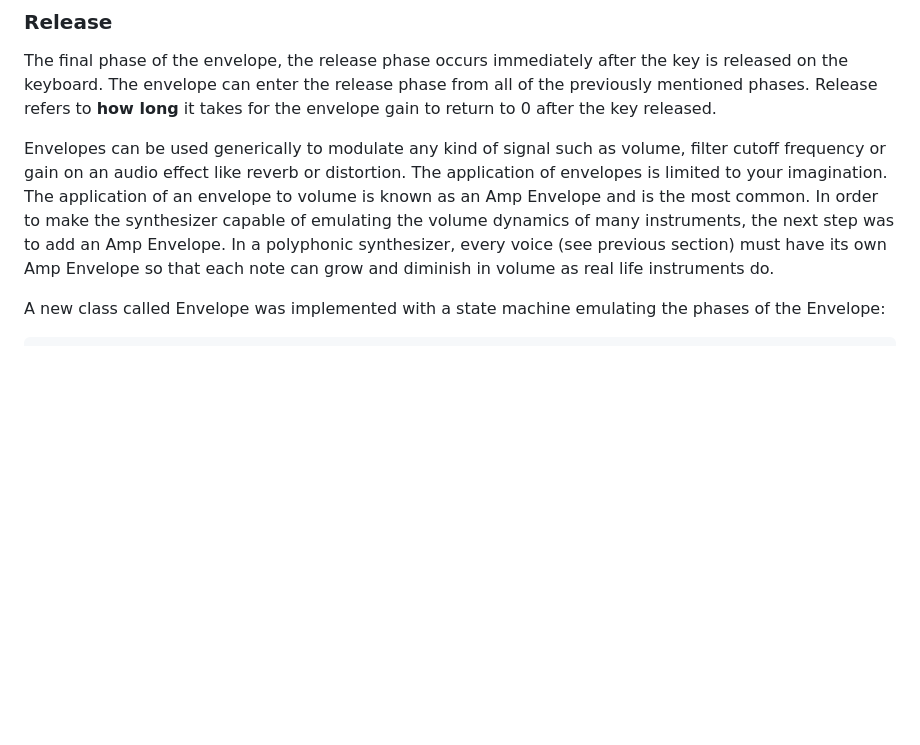
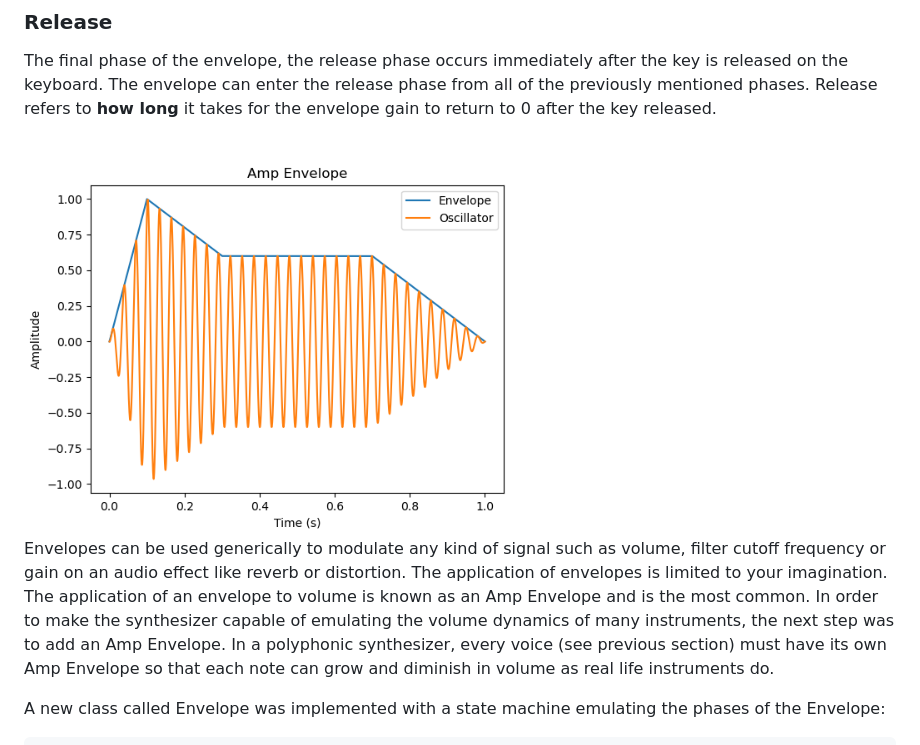
Before and after one commit to thealienthing/shiny-octo-train, a Markdown page: docs/graduate_paper/graduate_paper.md, the part around the change. GitHub-like rendering; pictures changed too: docs/graduate_paper/amp_envelope_visual.png (added); blank space fills up the shorter version.

Commit message:
Setup amp envelope plot generator and added exported png to papaer

```diff
--- a/docs/graduate_paper/graduate_paper.md
+++ b/docs/graduate_paper/graduate_paper.md
@@ -280,7 +280,11 @@ The phase occuring immediately after decay where the signal will remain at its c
 ### Release
 The final phase of the envelope, the release phase occurs immediately after the key is released on the keyboard. The envelope can enter the release phase from all of the previously mentioned phases. Release refers to **how long** it takes for the envelope gain to return to 0 after the key released.
 
+<img src="amp_envelope_visual.png" alt="Amp Env" height=400 title="Amp Env Visualed">
+
 Envelopes can be used generically to modulate any kind of signal such as volume, filter cutoff frequency or gain on an audio effect like reverb or distortion. The application of envelopes is limited to your imagination. The application of an envelope to volume is known as an Amp Envelope and is the most common. In order to make the synthesizer capable of emulating the volume dynamics of many instruments, the next step was to add an Amp Envelope. In a polyphonic synthesizer, every voice (see previous section) must have its own Amp Envelope so that each note can grow and diminish in volume as real life instruments do.
+
+
 
 A new class called Envelope was implemented with a state machine emulating the phases of the Envelope:
 
```
Also changed, not shown: 1 other file.
